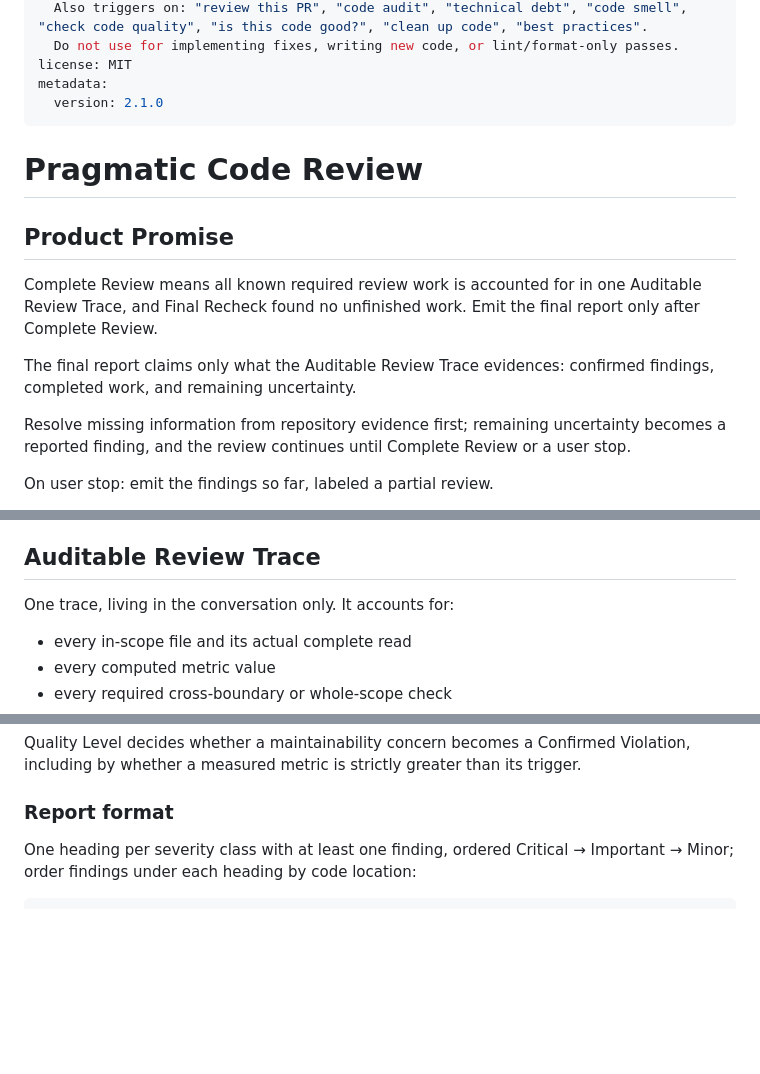
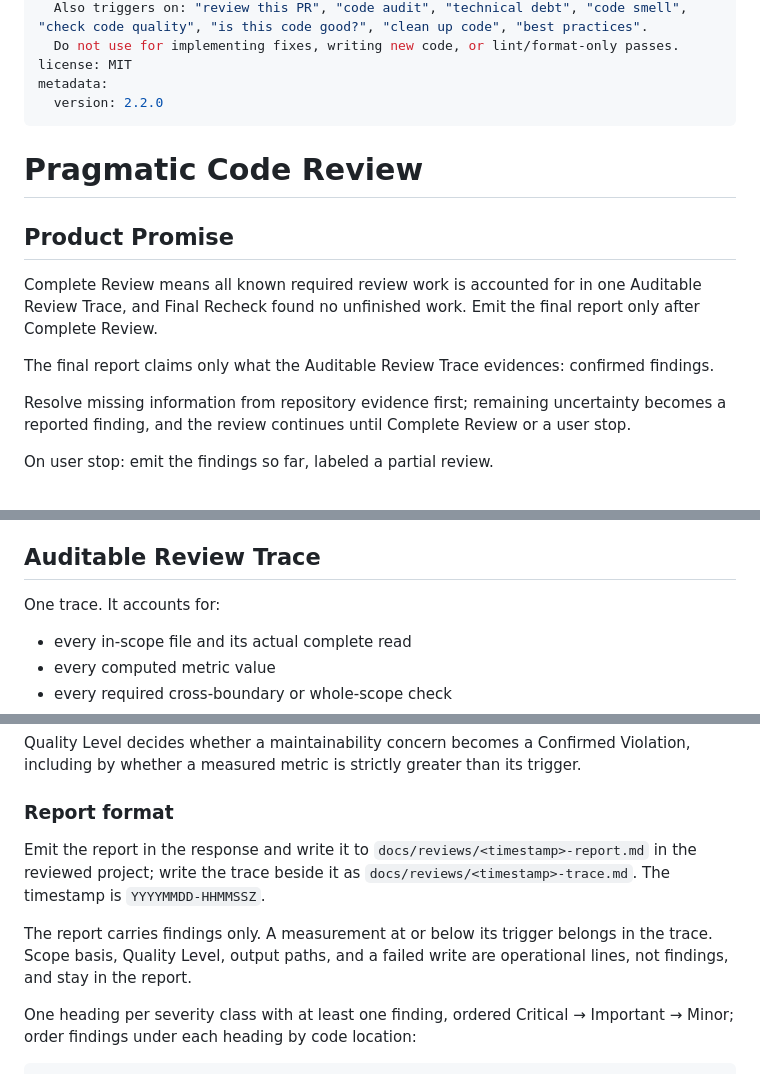
Before and after one commit to Zhen-Bo/pragmatic-clean-code-reviewer, a Markdown page: SKILL.md, 3 parts joined by grey strips. Rendered like a GitHub page; blank space fills up the shorter version.

````diff
--- a/SKILL.md
+++ b/SKILL.md
@@ -7,7 +7,7 @@ description: >
   Do not use for implementing fixes, writing new code, or lint/format-only passes.
 license: MIT
 metadata:
-  version: 2.1.0
+  version: 2.2.0
 ---
 
 # Pragmatic Code Review
@@ -17,7 +17,7 @@ metadata:
 Complete Review means all known required review work is accounted for in one Auditable Review Trace, and Final Recheck found no unfinished work.
 Emit the final report only after Complete Review.
 
-The final report claims only what the Auditable Review Trace evidences: confirmed findings, completed work, and remaining uncertainty.
+The final report claims only what the Auditable Review Trace evidences: confirmed findings.
 
 Resolve missing information from repository evidence first; remaining uncertainty becomes a reported finding, and the review continues until Complete Review or a user stop.
 
@@ -97,7 +98,7 @@ The main agent enumerates the complete scope, assigns file groups, integrates re
 
 ## Auditable Review Trace
 
-One trace, living in the conversation only. It accounts for:
+One trace. It accounts for:
 
 - every in-scope file and its actual complete read
 - every computed metric value
@@ -139,6 +140,10 @@ Quality Level decides whether a maintainability concern becomes a Confirmed Viol
 
 ### Report format
 
+Emit the report in the response and write it to `docs/reviews/<timestamp>-report.md` in the reviewed project; write the trace beside it as `docs/reviews/<timestamp>-trace.md`. The timestamp is `YYYYMMDD-HHMMSSZ`.
+
+The report carries findings only. A measurement at or below its trigger belongs in the trace. Scope basis, Quality Level, output paths, and a failed write are operational lines, not findings, and stay in the report.
+
 One heading per severity class with at least one finding, ordered Critical → Important → Minor; order findings under each heading by code location:
 
 ```markdown
````
Also changed, not shown: other parts of SKILL.md (+1 -0 lines), CHANGELOG.md (+13 -0 lines), README.md (+7 -1 lines).
